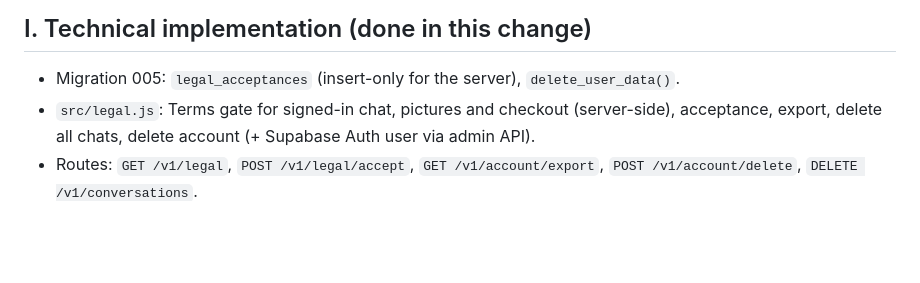
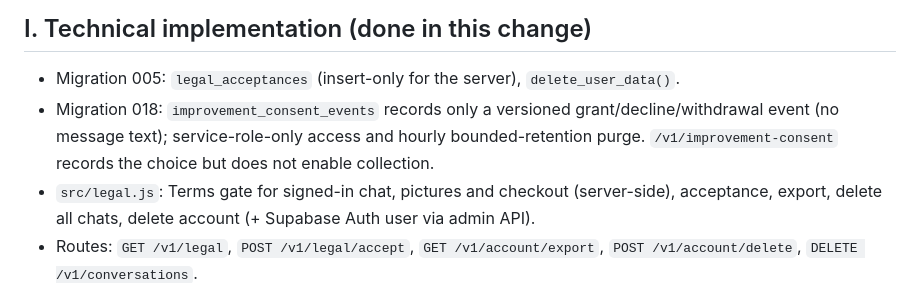
Before and after one commit to primusco20/nasrinAI, a Markdown page: docs/compliance/README.md, the part around the change. GitHub-like rendering; blank space fills up the shorter version.

Commit message:
Document improvement consent controls for compliance

```diff
--- a/docs/compliance/README.md
+++ b/docs/compliance/README.md
@@ -139,6 +139,7 @@ decisions are added — REQUIRES LEGAL REVIEW), ROPA (template below).
 ## I. Technical implementation (done in this change)
 
 - Migration 005: `legal_acceptances` (insert-only for the server), `delete_user_data()`.
+- Migration 018: `improvement_consent_events` records only a versioned grant/decline/withdrawal event (no message text); service-role-only access and hourly bounded-retention purge. `/v1/improvement-consent` records the choice but does not enable collection.
 - `src/legal.js`: Terms gate for signed-in chat, pictures and checkout (server-side), acceptance, export, delete all chats, delete account (+ Supabase Auth user via admin API).
 - Routes: `GET /v1/legal`, `POST /v1/legal/accept`, `GET /v1/account/export`, `POST /v1/account/delete`, `DELETE /v1/conversations`.
 - Page: Terms prompt after sign-in and when the version changes (no re-acceptance at every login); Settings → Your data; legal links under the composer; `/legal.html?doc=terms|privacy`.
```
